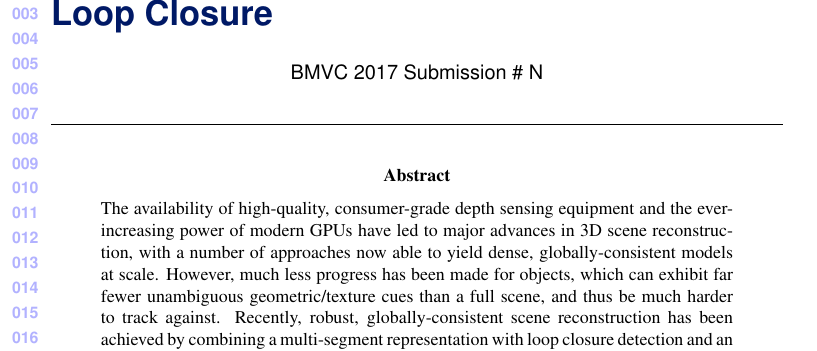
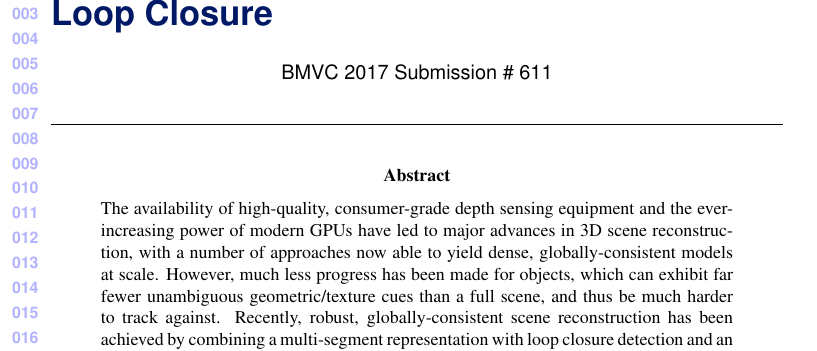
Before and after one commit to JackHunt/ProbObjectsPaper, a LaTeX document (paper.tex): part of page 1 of 14, cut so that both start at the same text. Compiled offline with pdfLaTeX.

Commit message:
Added paper number

```diff
--- a/paper.tex
+++ b/paper.tex
@@ -7,7 +7,7 @@
 \usepackage{bm}
 
 %% Enter your paper number here for the review copy
-\bmvcreviewcopy{N}
+\bmvcreviewcopy{611}
 
 \title{Probabilistic Object Reconstruction with Loop Closure}
 
```
